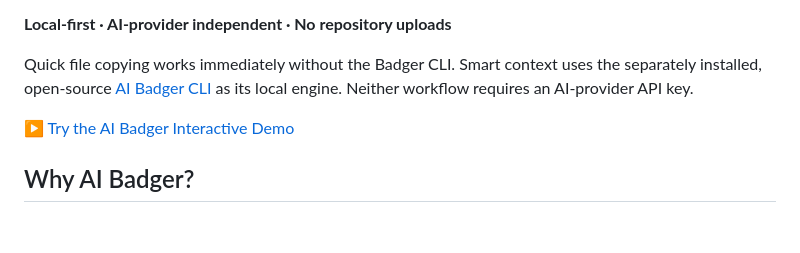
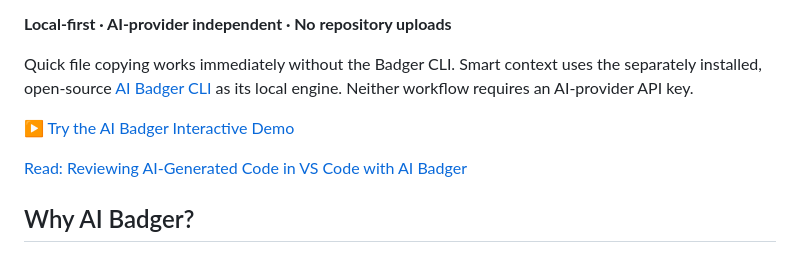
Before and after one commit to PVRLabs/aibadger-vscode, a Markdown page: README.md, the part around the change. GitHub-like rendering; blank space fills up the shorter version.

Commit message:
docs: link AI code review article

```diff
--- a/README.md
+++ b/README.md
@@ -11,6 +11,8 @@ When a larger question needs repository discovery, use AI Badger’s guided smar
 Quick file copying works immediately without the Badger CLI. Smart context uses the separately installed, open-source [AI Badger CLI](https://github.com/PVRLabs/aibadger) as its local engine. Neither workflow requires an AI-provider API key.
 
 [▶ Try the AI Badger Interactive Demo](https://pvrlabs.xyz/aibadger/demo.html)
+
+[Read: Reviewing AI-Generated Code in VS Code with AI Badger](https://pvrlabs.xyz/articles/reviewing-ai-generated-code-vscode-aibadger.html)
 
 <!-- TODO: Replace this interactive demo link with a VS Code-specific GIF showing the Explorer workflow when one is available. -->
 
```
